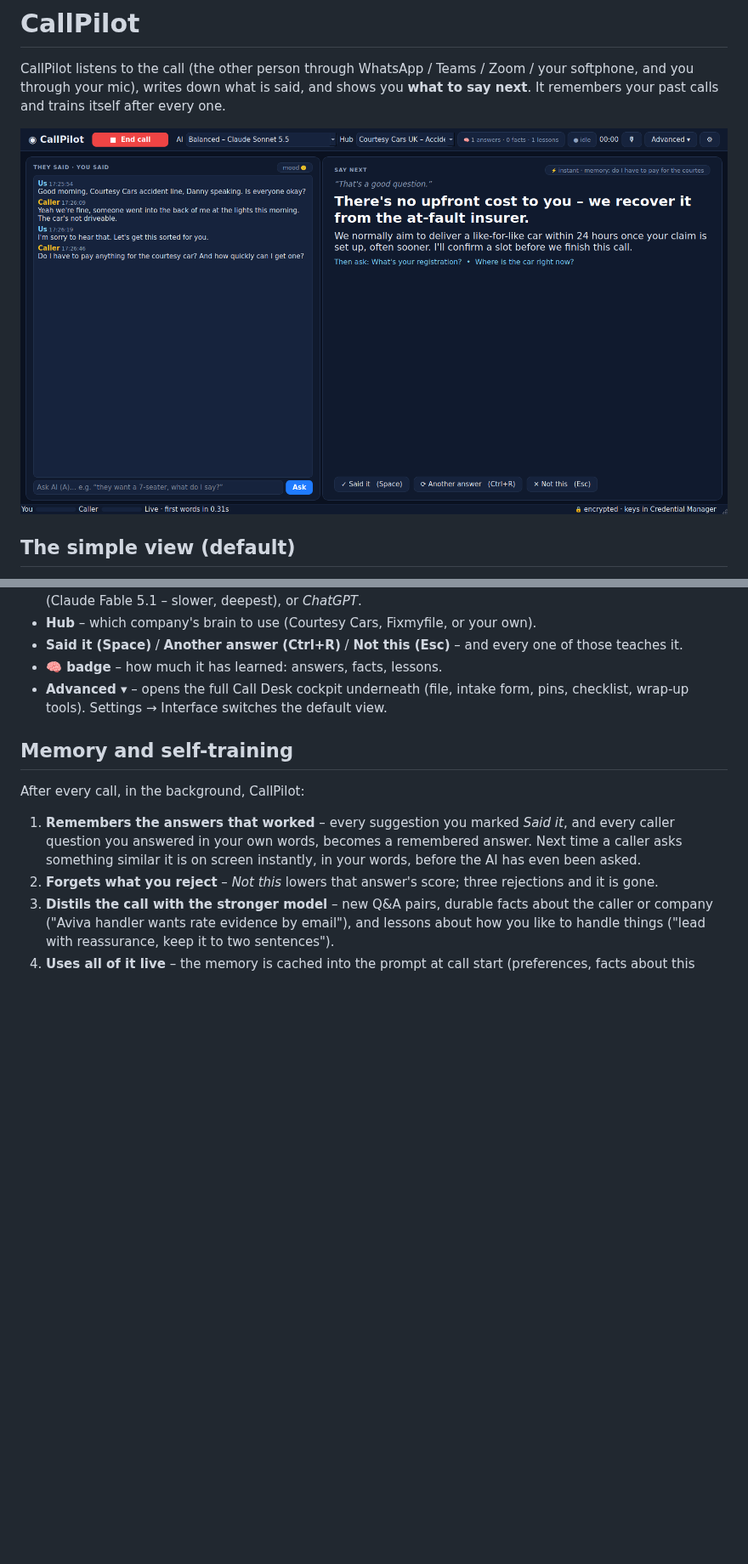
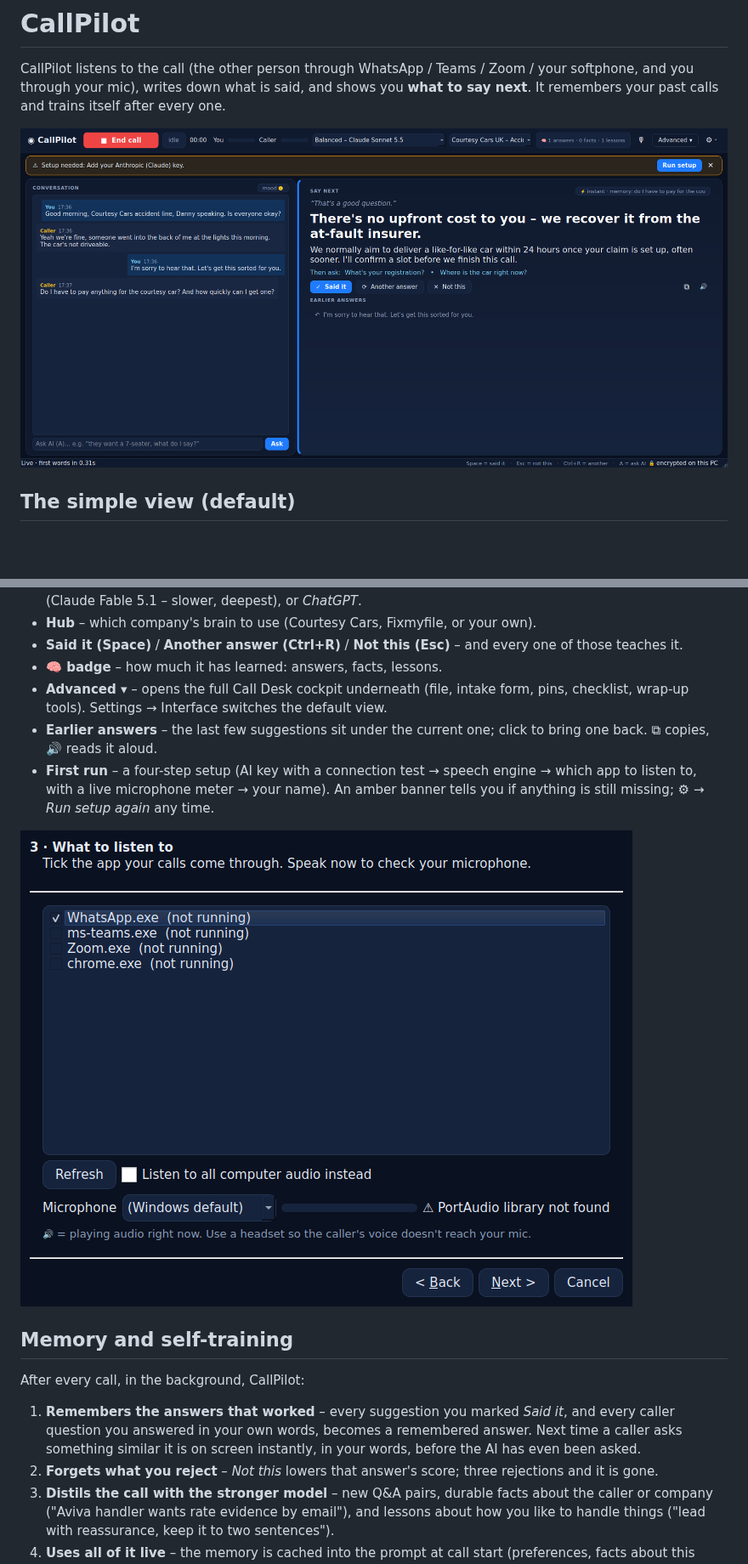
Before and after one commit to dannykaleem07-commits/logo, a Markdown page: callpilot/README.md, 2 parts joined by grey strips. Shown at 85% size. GitHub-like rendering; pictures changed too: callpilot/docs/setup.png (added), callpilot/docs/simple.png; blank space fills up the shorter version.

```diff
--- a/callpilot/README.md
+++ b/callpilot/README.md
@@ -14,6 +14,10 @@ Two panes. Left: *they said · you said*. Right: **Say next** – one big answer
 - **Said it (Space)** / **Another answer (Ctrl+R)** / **Not this (Esc)** – and every one of those teaches it.
 - **🧠 badge** – how much it has learned: answers, facts, lessons.
 - **Advanced ▾** – opens the full Call Desk cockpit underneath (file, intake form, pins, checklist, wrap-up tools). Settings → Interface switches the default view.
+- **Earlier answers** – the last few suggestions sit under the current one; click to bring one back. ⧉ copies, 🔊 reads it aloud.
+- **First run** – a four-step setup (AI key with a connection test → speech engine → which app to listen to, with a live microphone meter → your name). An amber banner tells you if anything is still missing; ⚙ → *Run setup again* any time.
+
+![Setup](docs/setup.png)
 
 ## Memory and self-training
 
```
Also changed, not shown: 5 other files.
